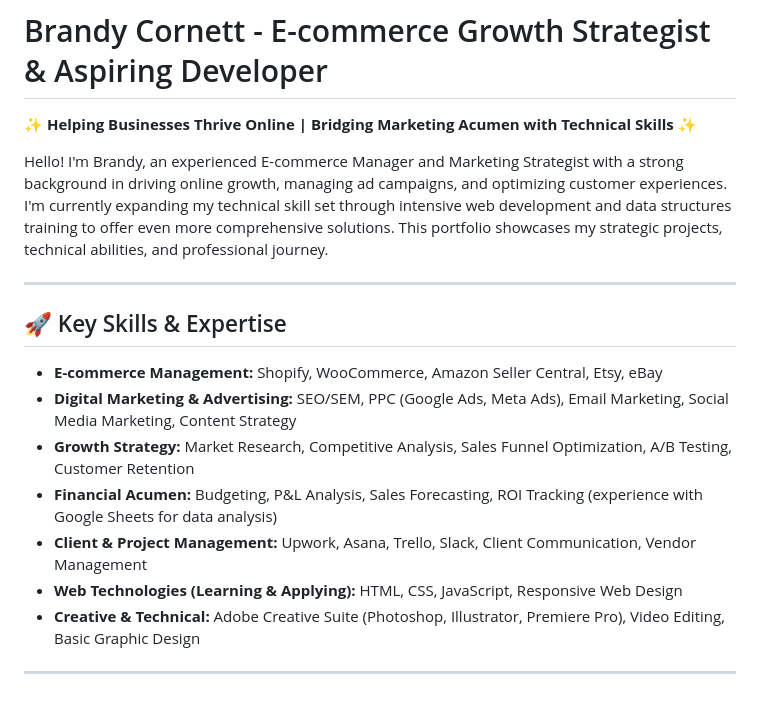
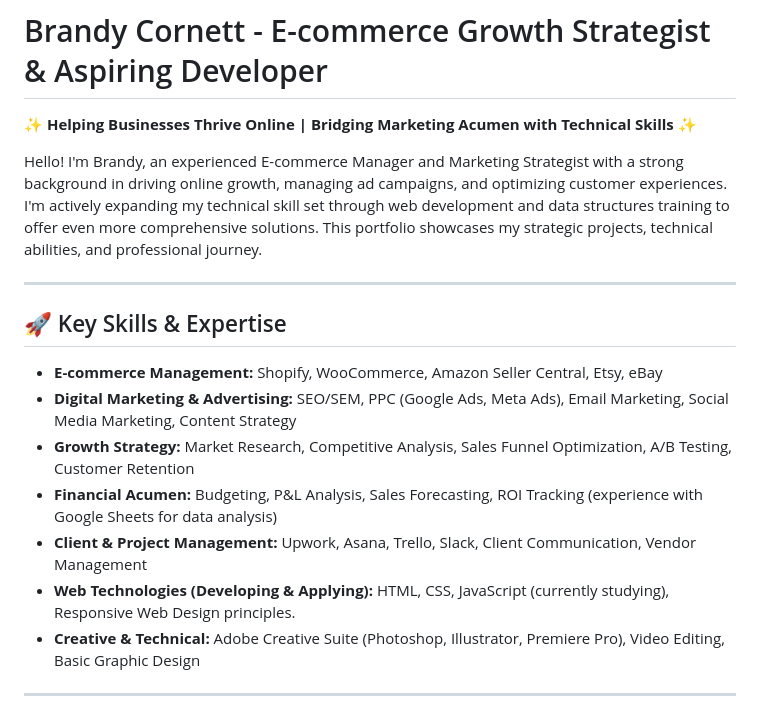
Before and after one commit to Brandys-AlgoRythem/Brandys-AlgoRythem-.GitHub.io, a Markdown page: README.md, the part around one of its changes. Rendered like a GitHub page.

```diff
--- a/README.md
+++ b/README.md
@@ -2,7 +2,7 @@
 
 ✨ **Helping Businesses Thrive Online | Bridging Marketing Acumen with Technical Skills** ✨
 
-Hello! I'm Brandy, an experienced E-commerce Manager and Marketing Strategist with a strong background in driving online growth, managing ad campaigns, and optimizing customer experiences. I'm currently expanding my technical skill set through intensive web development and data structures training to offer even more comprehensive solutions. This portfolio showcases my strategic projects, technical abilities, and professional journey.
+Hello! I'm Brandy, an experienced E-commerce Manager and Marketing Strategist with a strong background in driving online growth, managing ad campaigns, and optimizing customer experiences. I'm actively expanding my technical skill set through web development and data structures training to offer even more comprehensive solutions. This portfolio showcases my strategic projects, technical abilities, and professional journey.
 
 ---
 
@@ -13,7 +13,7 @@ Hello! I'm Brandy, an experienced E-commerce Manager and Marketing Strategist wi
 * **Growth Strategy:** Market Research, Competitive Analysis, Sales Funnel Optimization, A/B Testing, Customer Retention
 * **Financial Acumen:** Budgeting, P&L Analysis, Sales Forecasting, ROI Tracking (experience with Google Sheets for data analysis)
 * **Client & Project Management:** Upwork, Asana, Trello, Slack, Client Communication, Vendor Management
-* **Web Technologies (Learning & Applying):** HTML, CSS, JavaScript, Responsive Web Design
+* **Web Technologies (Developing & Applying):** HTML, CSS, JavaScript (currently studying), Responsive Web Design principles.
 * **Creative & Technical:** Adobe Creative Suite (Photoshop, Illustrator, Premiere Pro), Video Editing, Basic Graphic Design
 
 ---
```
Also changed, not shown: other parts of README.md (+24 -26 lines).
